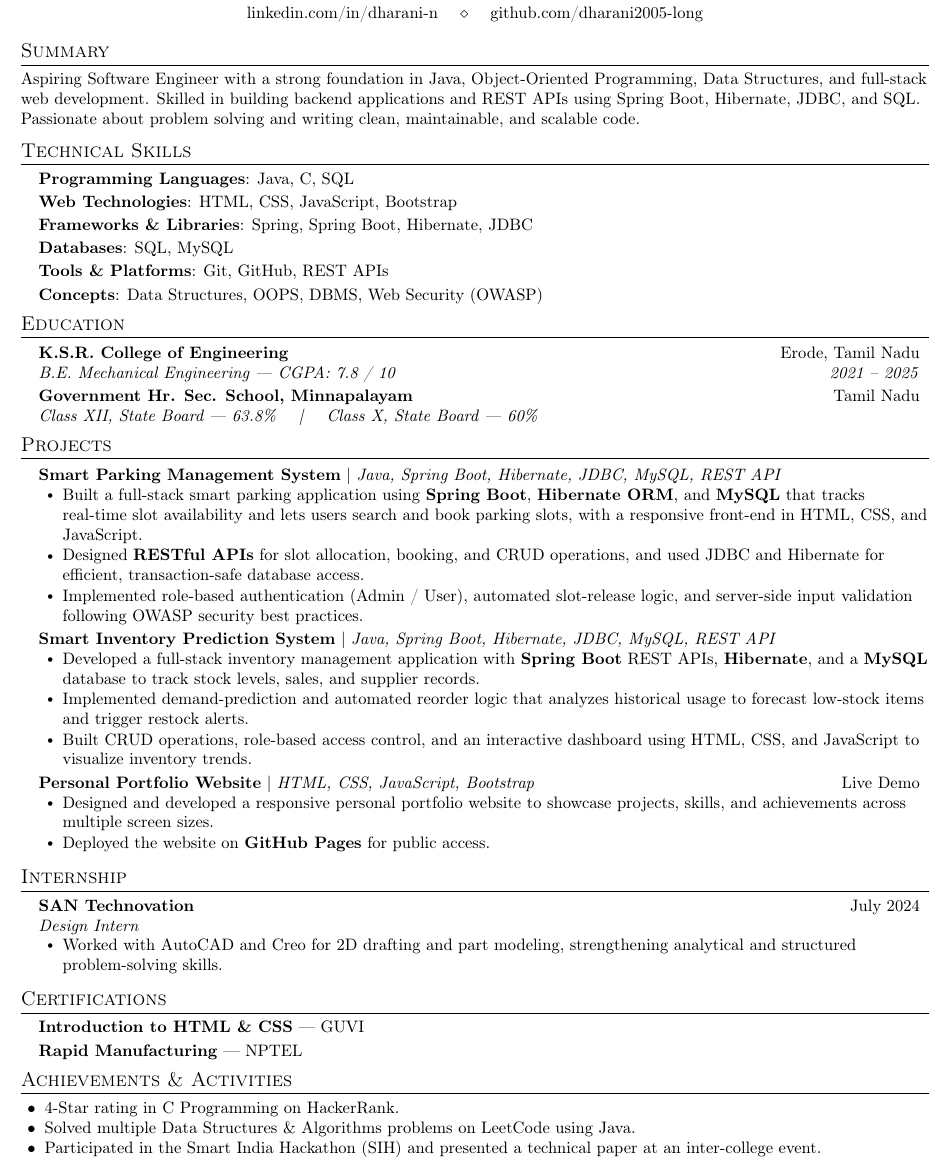
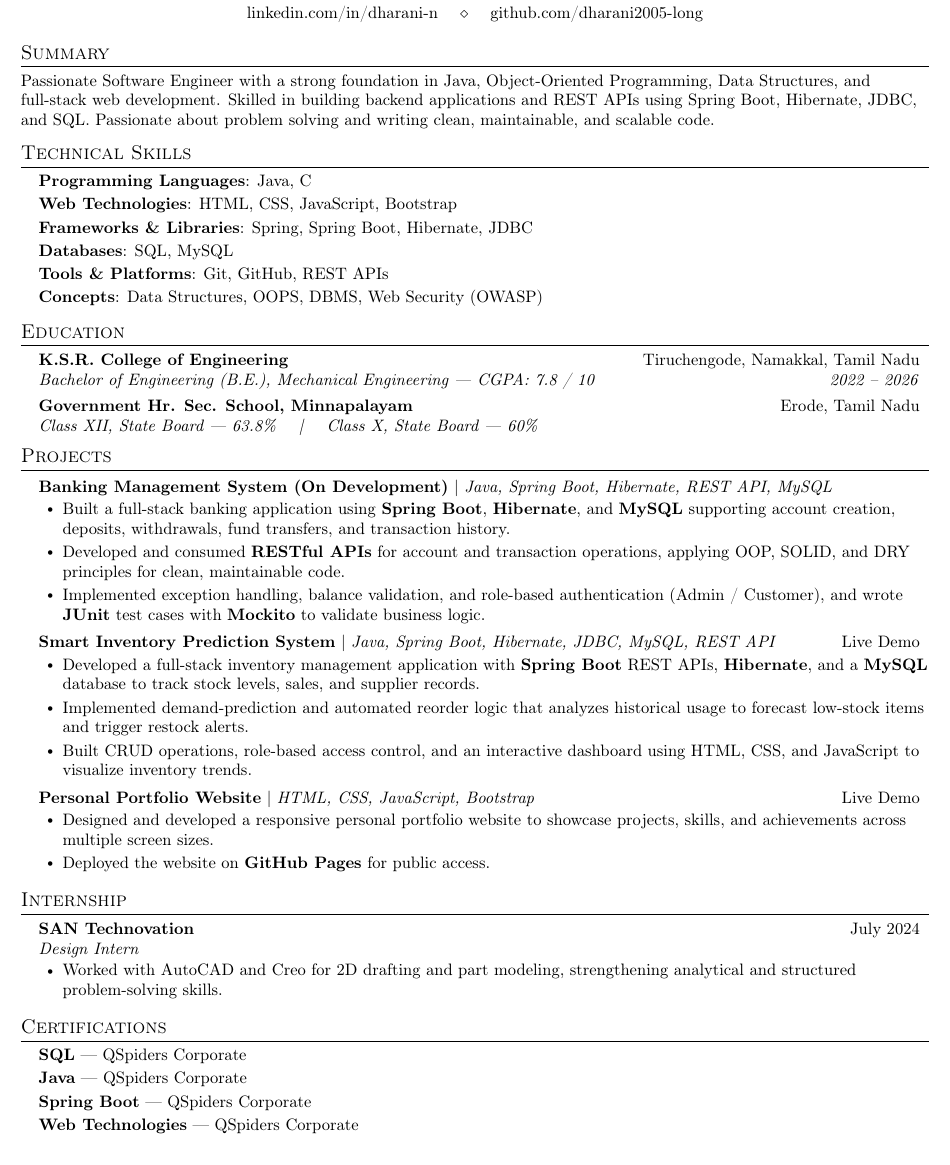
Before and after one commit to dharani2005-long/Resume, a LaTeX document (main.tex): part of the page, cut so that both start at the same text. Compiled offline with pdfLaTeX.

Commit message:
Revise resume details and update project descriptions
Updated personal details and project descriptions in the resume. Removed achievements section and added new certifications.

```diff
--- a/main.tex
+++ b/main.tex
@@ -75,14 +73,14 @@
 
 % ---------- SUMMARY ----------
 \section{Summary}
-\small{Aspiring Software Engineer with a strong foundation in Java, Object-Oriented Programming, Data Structures, and full-stack web development. Skilled in building backend applications and REST APIs using Spring Boot, Hibernate, JDBC, and SQL. Passionate about problem solving and writing clean, maintainable, and scalable code.}
+\small{Passionate Software Engineer with a strong foundation in Java, Object-Oriented Programming, Data Structures, and full-stack web development. Skilled in building backend applications and REST APIs using Spring Boot, Hibernate, JDBC, and SQL. Passionate about problem solving and writing clean, maintainable, and scalable code.}
 \vspace{-4pt}
 
 % ---------- SKILLS ----------
 \section{Technical Skills}
 \begin{itemize}[leftmargin=0.15in, label={}]
   \small{\item{
-    \textbf{Programming Languages}: Java, C, SQL \\ \vspace{2pt}
+    \textbf{Programming Languages}: Java, C \\ \vspace{2pt}
     \textbf{Web Technologies}: HTML, CSS, JavaScript, Bootstrap \\ \vspace{2pt}
     \textbf{Frameworks \& Libraries}: Spring, Spring Boot, Hibernate, JDBC \\ \vspace{2pt}
     \textbf{Databases}: SQL, MySQL \\ \vspace{2pt}
@@ -96,27 +94,26 @@
 \section{Education}
 \resumeSubHeadingListStart
   \resumeSubheading
-    {K.S.R. College of Engineering}{Erode, Tamil Nadu}
-    {B.E. Mechanical Engineering --- CGPA: 7.8 / 10}{2021 -- 2025}
+    {K.S.R. College of Engineering}{Tiruchengode, Namakkal, Tamil Nadu}
+    {Bachelor of Engineering (B.E.), Mechanical Engineering --- CGPA: 7.8 / 10}{2022 -- 2026}
   \resumeSubheading
-    {Government Hr. Sec. School, Minnapalayam}{Tamil Nadu}
+    {Government Hr. Sec. School, Minnapalayam}{Erode, Tamil Nadu}
     {Class XII, State Board --- 63.8\% \quad | \quad Class X, State Board --- 60\%}{}
 \resumeSubHeadingListEnd
 
 % ---------- PROJECTS ----------
 \section{Projects}
 \resumeSubHeadingListStart
-
-  \resumeProjectHeading
-    {\textbf{Smart Parking Management System} $|$ \emph{Java, Spring Boot, Hibernate, JDBC, MySQL, REST API}}{}
+   \resumeProjectHeading
+    {\textbf{Banking Management System (On Development)} $|$ \emph{Java, Spring Boot, Hibernate, REST API, MySQL}}{}
     \resumeItemListStart
-      \resumeItem{Built a full-stack smart parking application using \textbf{Spring Boot}, \textbf{Hibernate ORM}, and \textbf{MySQL} that tracks real-time slot availability and lets users search and book parking slots, with a responsive front-end in HTML, CSS, and JavaScript.}
-      \resumeItem{Designed \textbf{RESTful APIs} for slot allocation, booking, and CRUD operations, and used JDBC and Hibernate for efficient, transaction-safe database access.}
-      \resumeItem{Implemented role-based authentication (Admin / User), automated slot-release logic, and server-side input validation following OWASP security best practices.}
+      \resumeItem{Built a full-stack banking application using \textbf{Spring Boot}, \textbf{Hibernate}, and \textbf{MySQL} supporting account creation, deposits, withdrawals, fund transfers, and transaction history.}
+      \resumeItem{Developed and consumed \textbf{RESTful APIs} for account and transaction operations, applying OOP, SOLID, and DRY principles for clean, maintainable code.}
+      \resumeItem{Implemented exception handling, balance validation, and role-based authentication (Admin / Customer), and wrote \textbf{JUnit} test cases with \textbf{Mockito} to validate business logic.}
     \resumeItemListEnd
 
   \resumeProjectHeading
-    {\textbf{Smart Inventory Prediction System} $|$ \emph{Java, Spring Boot, Hibernate, JDBC, MySQL, REST API}}{}
+    {\textbf{Smart Inventory Prediction System} $|$ \emph{Java, Spring Boot, Hibernate, JDBC, MySQL, REST API}}{\href{https://smart-inventory-prediction-system.onrender.com/}{Live Demo}}
     \resumeItemListStart
       \resumeItem{Developed a full-stack inventory management application with \textbf{Spring Boot} REST APIs, \textbf{Hibernate}, and a \textbf{MySQL} database to track stock levels, sales, and supplier records.}
       \resumeItem{Implemented demand-prediction and automated reorder logic that analyzes historical usage to forecast low-stock items and trigger restock alerts.}
@@ -124,7 +121,7 @@
     \resumeItemListEnd
 
   \resumeProjectHeading
-    {\textbf{Personal Portfolio Website} $|$ \emph{HTML, CSS, JavaScript, Bootstrap}}{\href{https://dharani2005-long.github.io/Personal-Portfolio-Dharani-N/Portfolio}{Live Demo}}
+    {\textbf{Personal Portfolio Website} $|$ \emph{HTML, CSS, JavaScript, Bootstrap}}{\href{https://dharaninatarajan.vercel.app/}{Live Demo}}
     \resumeItemListStart
       \resumeItem{Designed and developed a responsive personal portfolio website to showcase projects, skills, and achievements across multiple screen sizes.}
       \resumeItem{Deployed the website on \textbf{GitHub Pages} for public access.}
@@ -147,19 +144,12 @@
 \section{Certifications}
 \resumeSubHeadingListStart
   \small{\item{
-    \textbf{Introduction to HTML \& CSS} --- GUVI \\ \vspace{2pt}
-    \textbf{Rapid Manufacturing} --- NPTEL
+    \textbf{SQL} --- QSpiders Corporate \\ \vspace{2pt}
+    \textbf{Java} --- QSpiders Corporate \\ \vspace{2pt}
+    \textbf{Spring Boot} --- QSpiders Corporate \\ \vspace{2pt}
+    \textbf{Web Technologies} --- QSpiders Corporate
   }}
 \resumeSubHeadingListEnd
 \vspace{-12pt}
 
-% ---------- ACHIEVEMENTS ----------
-\section{Achievements \& Activities}
-\begin{itemize}[leftmargin=0.2in, itemsep=-2pt]
-  \small
-  \item 4-Star rating in C Programming on HackerRank.
-  \item Solved multiple Data Structures \& Algorithms problems on LeetCode using Java.
-  \item Participated in the Smart India Hackathon (SIH) and presented a technical paper at an inter-college event.
-\end{itemize}
-
 \end{document}
```
Also changed, not shown: main.tex (4 more changed lines).
